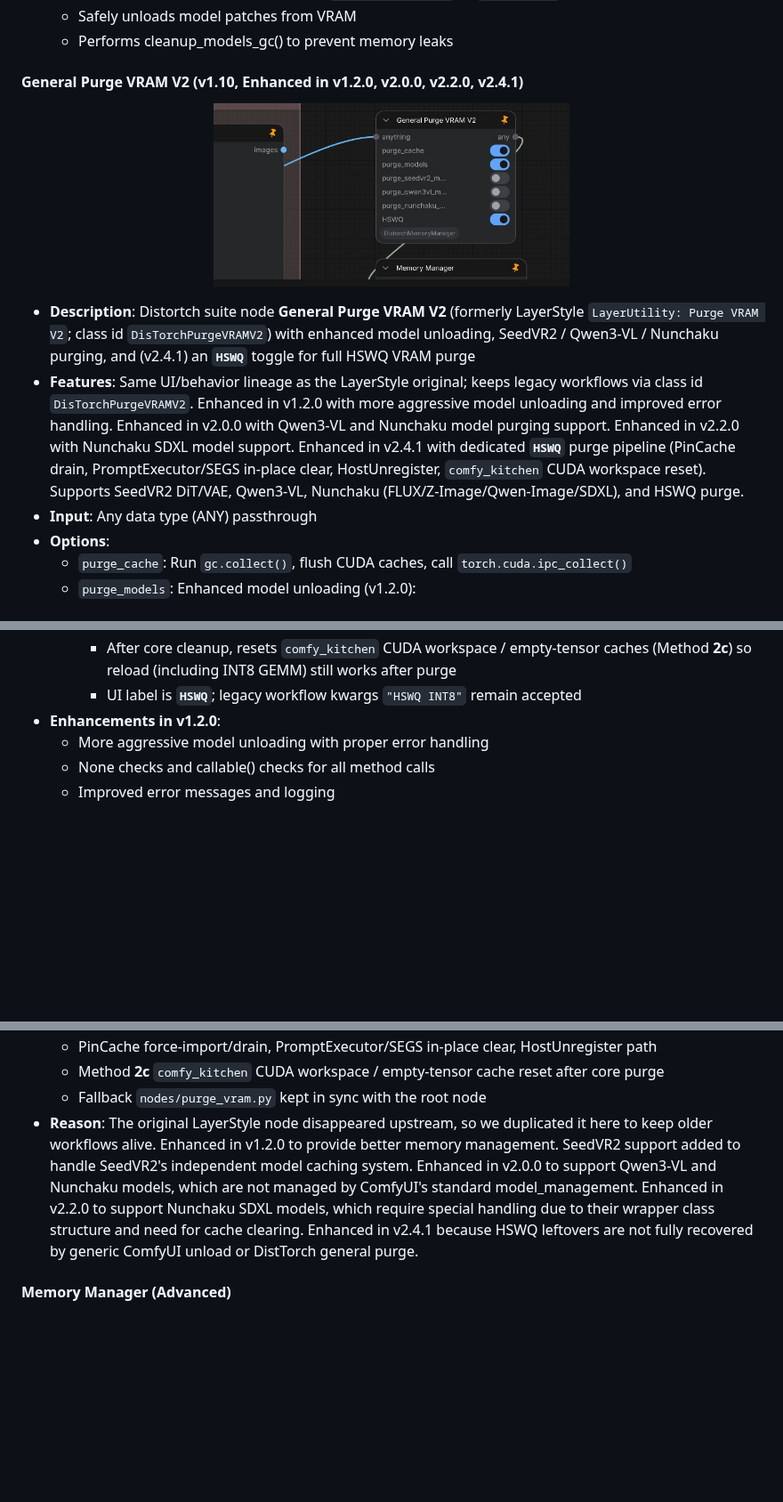
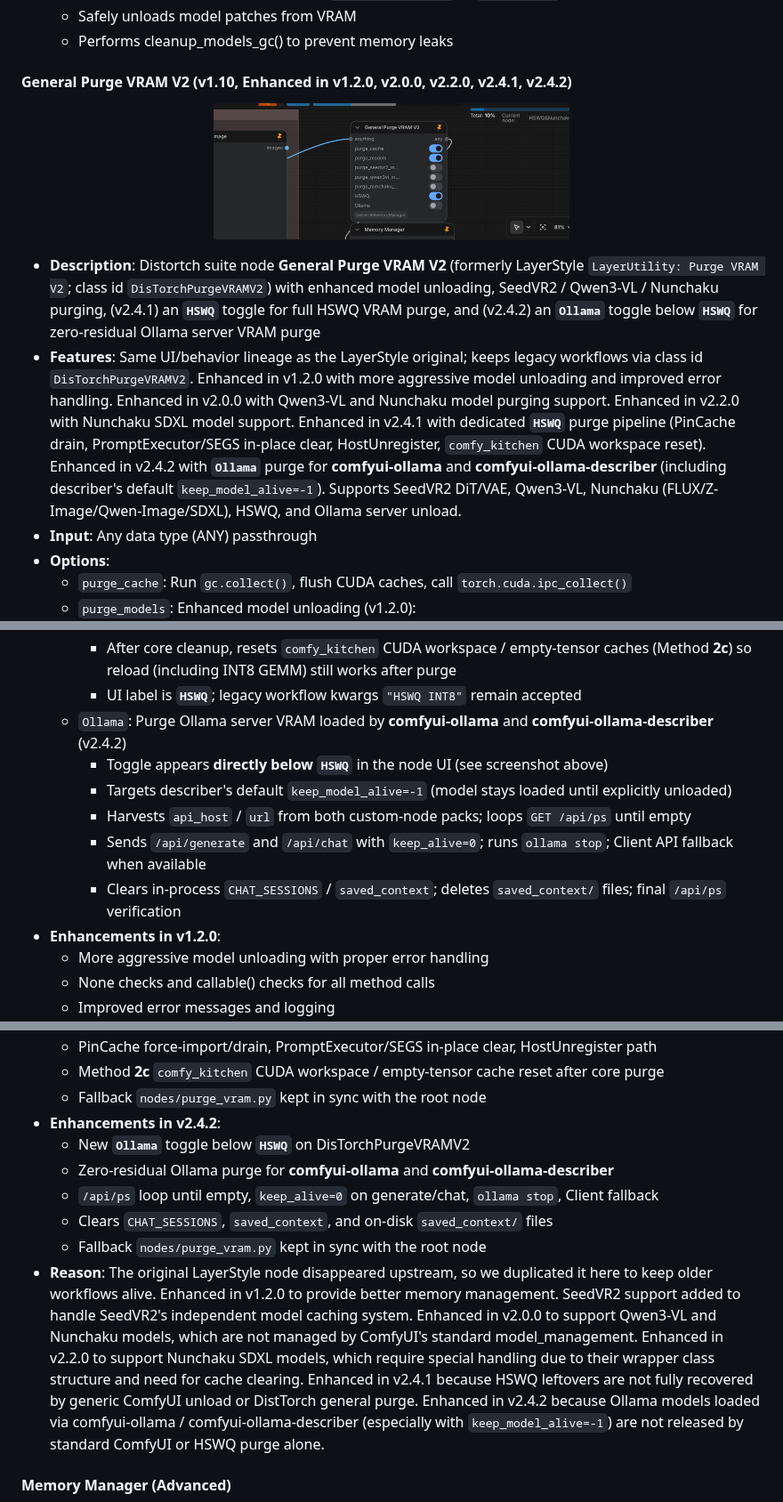
Before and after one commit to ussoewwin/ComfyUI-DistorchMemoryManager, a Markdown page: README.md, 3 parts joined by grey strips. Shown at 89% size. Rendered like a GitHub page; pictures changed too: png/pvram2.png; blank space fills up the shorter version.

Commit message:
docs-ollama-purge-v2.4.2-readme

```diff
--- a/README.md
+++ b/README.md
@@ -66,14 +66,14 @@ This is a completely original implementation designed specifically for Distorch
   * Safely unloads model patches from VRAM
   * Performs cleanup_models_gc() to prevent memory leaks
 
-#### General Purge VRAM V2 (v1.10, Enhanced in v1.2.0, v2.0.0, v2.2.0, v2.4.1)
+#### General Purge VRAM V2 (v1.10, Enhanced in v1.2.0, v2.0.0, v2.2.0, v2.4.1, v2.4.2)
 
 <p align="center">
   <img src="https://raw.githubusercontent.com/ussoewwin/ComfyUI-DistorchMemoryManager/main/png/pvram2.png" width="400">
 </p>
 
-* **Description**: Distortch suite node **General Purge VRAM V2** (formerly LayerStyle `LayerUtility: Purge VRAM V2`; class id `DisTorchPurgeVRAMV2`) with enhanced model unloading, SeedVR2 / Qwen3-VL / Nunchaku purging, and (v2.4.1) an **`HSWQ`** toggle for full HSWQ VRAM purge
-* **Features**: Same UI/behavior lineage as the LayerStyle original; keeps legacy workflows via class id `DisTorchPurgeVRAMV2`. Enhanced in v1.2.0 with more aggressive model unloading and improved error handling. Enhanced in v2.0.0 with Qwen3-VL and Nunchaku model purging support. Enhanced in v2.2.0 with Nunchaku SDXL model support. Enhanced in v2.4.1 with dedicated **`HSWQ`** purge pipeline (PinCache drain, PromptExecutor/SEGS in-place clear, HostUnregister, `comfy_kitchen` CUDA workspace reset). Supports SeedVR2 DiT/VAE, Qwen3-VL, Nunchaku (FLUX/Z-Image/Qwen-Image/SDXL), and HSWQ purge.
+* **Description**: Distortch suite node **General Purge VRAM V2** (formerly LayerStyle `LayerUtility: Purge VRAM V2`; class id `DisTorchPurgeVRAMV2`) with enhanced model unloading, SeedVR2 / Qwen3-VL / Nunchaku purging, (v2.4.1) an **`HSWQ`** toggle for full HSWQ VRAM purge, and (v2.4.2) an **`Ollama`** toggle below **`HSWQ`** for zero-residual Ollama server VRAM purge
+* **Features**: Same UI/behavior lineage as the LayerStyle original; keeps legacy workflows via class id `DisTorchPurgeVRAMV2`. Enhanced in v1.2.0 with more aggressive model unloading and improved error handling. Enhanced in v2.0.0 with Qwen3-VL and Nunchaku model purging support. Enhanced in v2.2.0 with Nunchaku SDXL model support. Enhanced in v2.4.1 with dedicated **`HSWQ`** purge pipeline (PinCache drain, PromptExecutor/SEGS in-place clear, HostUnregister, `comfy_kitchen` CUDA workspace reset). Enhanced in v2.4.2 with **`Ollama`** purge for **comfyui-ollama** and **comfyui-ollama-describer** (including describer's default `keep_model_alive=-1`). Supports SeedVR2 DiT/VAE, Qwen3-VL, Nunchaku (FLUX/Z-Image/Qwen-Image/SDXL), HSWQ, and Ollama server unload.
 * **Input**: Any data type (ANY) passthrough
 * **Options**:
    * `purge_cache`: Run `gc.collect()`, flush CUDA caches, call `torch.cuda.ipc_collect()`
@@ -103,6 +103,12 @@ This is a completely original implementation designed specifically for Distorch
      * Releases PINNED_MEMORY via HostUnregister where applicable
      * After core cleanup, resets `comfy_kitchen` CUDA workspace / empty-tensor caches (Method **2c**) so reload (including INT8 GEMM) still works after purge
      * UI label is **`HSWQ`**; legacy workflow kwargs `"HSWQ INT8"` remain accepted
+   * `Ollama`: Purge Ollama server VRAM loaded by **comfyui-ollama** and **comfyui-ollama-describer** (v2.4.2)
+     * Toggle appears **directly below `HSWQ`** in the node UI (see screenshot above)
+     * Targets describer's default `keep_model_alive=-1` (model stays loaded until explicitly unloaded)
+     * Harvests `api_host` / `url` from both custom-node packs; loops `GET /api/ps` until empty
+     * Sends `/api/generate` and `/api/chat` with `keep_alive=0`; runs `ollama stop`; Client API fallback when available
+     * Clears in-process `CHAT_SESSIONS` / `saved_context`; deletes `saved_context/` files; final `/api/ps` verification
 * **Enhancements in v1.2.0**:
   * More aggressive model unloading with proper error handling
   * None checks and callable() checks for all method calls
@@ -128,7 +134,13 @@ This is a completely original implementation designed specifically for Distorch
   * PinCache force-import/drain, PromptExecutor/SEGS in-place clear, HostUnregister path
   * Method **2c** `comfy_kitchen` CUDA workspace / empty-tensor cache reset after core purge
   * Fallback `nodes/purge_vram.py` kept in sync with the root node
-* **Reason**: The original LayerStyle node disappeared upstream, so we duplicated it here to keep older workflows alive. Enhanced in v1.2.0 to provide better memory management. SeedVR2 support added to handle SeedVR2's independent model caching system. Enhanced in v2.0.0 to support Qwen3-VL and Nunchaku models, which are not managed by ComfyUI's standard model_management. Enhanced in v2.2.0 to support Nunchaku SDXL models, which require special handling due to their wrapper class structure and need for cache clearing. Enhanced in v2.4.1 because HSWQ leftovers are not fully recovered by generic ComfyUI unload or DistTorch general purge.
+* **Enhancements in v2.4.2**:
+  * New **`Ollama`** toggle below **`HSWQ`** on DisTorchPurgeVRAMV2
+  * Zero-residual Ollama purge for **comfyui-ollama** and **comfyui-ollama-describer**
+  * `/api/ps` loop until empty, `keep_alive=0` on generate/chat, `ollama stop`, Client fallback
+  * Clears `CHAT_SESSIONS`, `saved_context`, and on-disk `saved_context/` files
+  * Fallback `nodes/purge_vram.py` kept in sync with the root node
+* **Reason**: The original LayerStyle node disappeared upstream, so we duplicated it here to keep older workflows alive. Enhanced in v1.2.0 to provide better memory management. SeedVR2 support added to handle SeedVR2's independent model caching system. Enhanced in v2.0.0 to support Qwen3-VL and Nunchaku models, which are not managed by ComfyUI's standard model_management. Enhanced in v2.2.0 to support Nunchaku SDXL models, which require special handling due to their wrapper class structure and need for cache clearing. Enhanced in v2.4.1 because HSWQ leftovers are not fully recovered by generic ComfyUI unload or DistTorch general purge. Enhanced in v2.4.2 because Ollama models loaded via comfyui-ollama / comfyui-ollama-describer (especially with `keep_model_alive=-1`) are not released by standard ComfyUI or HSWQ purge alone.
 
 #### Memory Manager (Advanced)
 
```
Also changed, not shown: other parts of README.md (+1 -1 lines), zhmd/README.md (+17 -5 lines), zhmd/changelog/changelog.md (+2 -0 lines).
